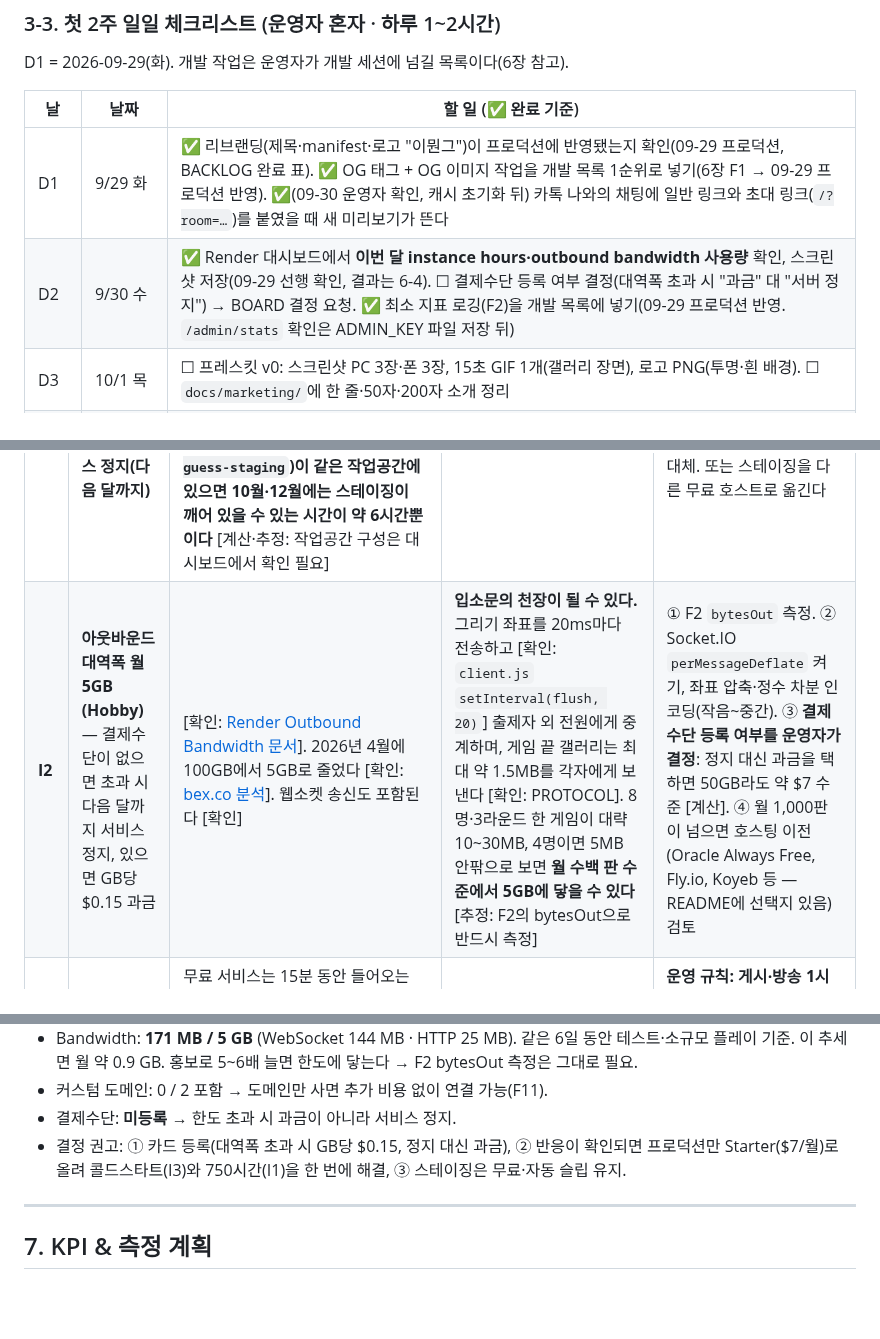
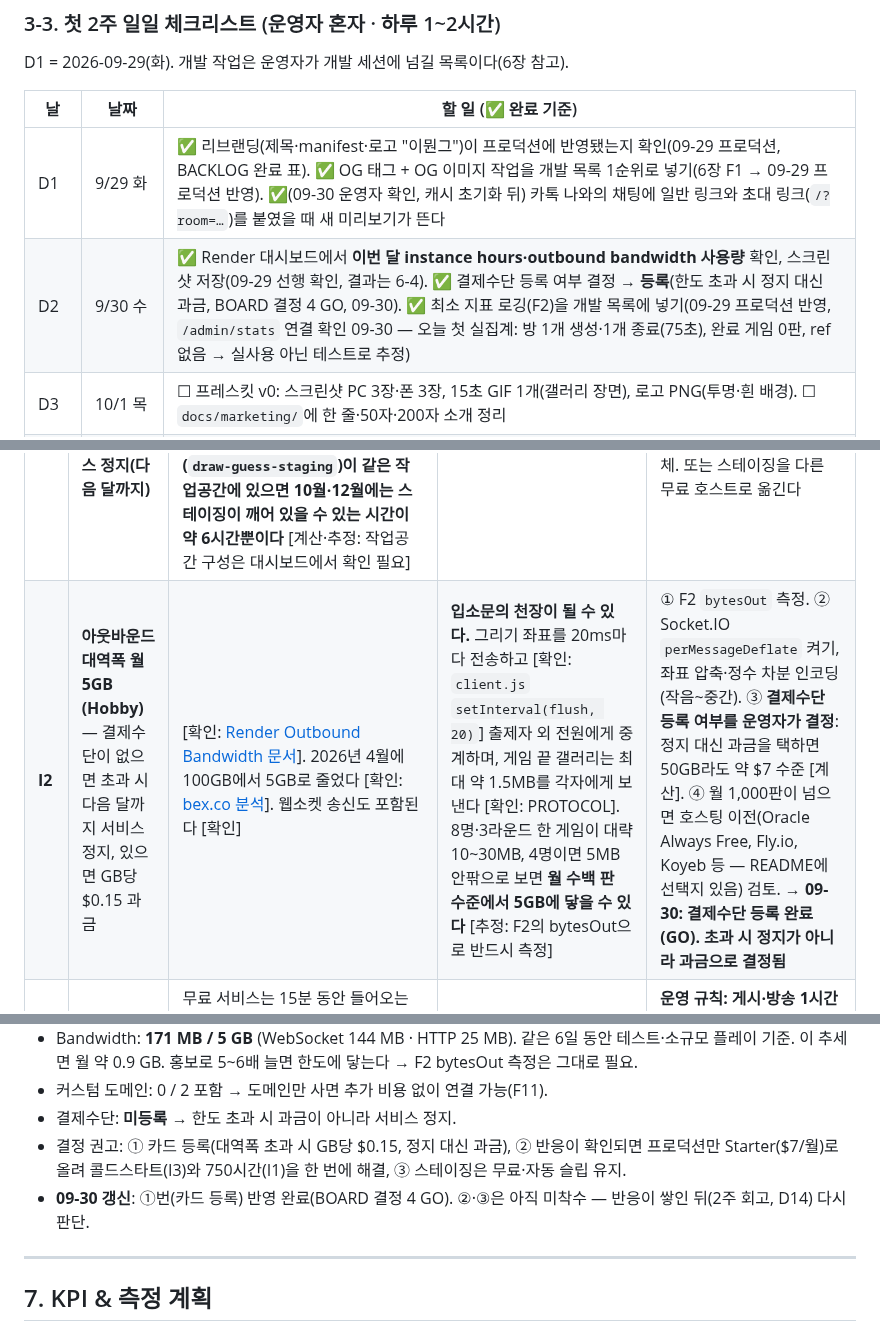
Before and after one commit to Shyoung/draw-guess, a Markdown page: docs/marketing/2026-10-growth-plan.md, 3 parts joined by grey strips. Rendered like a GitHub page; blank space fills up the shorter version.

Commit message:
마케팅: D2 체크리스트 갱신 — 결제수단 등록 완료 반영, 첫 실집계 메모
Co-Authored-By: Claude Sonnet 5 <noreply@anthropic.com>

```diff
--- a/docs/marketing/2026-10-growth-plan.md
+++ b/docs/marketing/2026-10-growth-plan.md
@@ -134,7 +134,7 @@ D1 = 2026-09-29(화). 개발 작업은 운영자가 개발 세션에 넘길 목
 | 날 | 날짜 | 할 일 (✅ 완료 기준) |
 |---|---|---|
 | D1 | 9/29 화 | ✅ 리브랜딩(제목·manifest·로고 "이뭔그")이 프로덕션에 반영됐는지 확인(09-29 프로덕션, BACKLOG 완료 표). ✅ OG 태그 + OG 이미지 작업을 개발 목록 1순위로 넣기(6장 F1 → 09-29 프로덕션 반영). ✅(09-30 운영자 확인, 캐시 초기화 뒤) 카톡 나와의 채팅에 일반 링크와 초대 링크(`/?room=…`)를 붙였을 때 새 미리보기가 뜬다 |
-| D2 | 9/30 수 | ✅ Render 대시보드에서 **이번 달 instance hours·outbound bandwidth 사용량** 확인, 스크린샷 저장(09-29 선행 확인, 결과는 6-4). ☐ 결제수단 등록 여부 결정(대역폭 초과 시 "과금" 대 "서버 정지") → BOARD 결정 요청. ✅ 최소 지표 로깅(F2)을 개발 목록에 넣기(09-29 프로덕션 반영. `/admin/stats` 확인은 ADMIN_KEY 파일 저장 뒤) |
+| D2 | 9/30 수 | ✅ Render 대시보드에서 **이번 달 instance hours·outbound bandwidth 사용량** 확인, 스크린샷 저장(09-29 선행 확인, 결과는 6-4). ✅ 결제수단 등록 여부 결정 → **등록**(한도 초과 시 정지 대신 과금, BOARD 결정 4 GO, 09-30). ✅ 최소 지표 로깅(F2)을 개발 목록에 넣기(09-29 프로덕션 반영, `/admin/stats` 연결 확인 09-30 — 오늘 첫 실집계: 방 1개 생성·1개 종료(75초), 완료 게임 0판, ref 없음 → 실사용 아닌 테스트로 추정) |
 | D3 | 10/1 목 | ☐ 프레스킷 v0: 스크린샷 PC 3장·폰 3장, 15초 GIF 1개(갤러리 장면), 로고 PNG(투명·흰 배경). ☐ `docs/marketing/`에 한 줄·50자·200자 소개 정리 |
 | D4 | 10/2 금 | ☐ **시드 게임 1**: 본인 친구 단톡방에 초대 문구 #1로 21시 한 판. ☐ 막힌 곳 메모(링크 열기·닉네임·폰 가로세로·소리). ☐ 끝나고 갤러리 "한 장으로 모아 저장" 이미지를 단톡에 공유 |
 | D5 | 10/3 토 (개천절) | ☐ **시드 게임 2**: 다른 단톡방. ☐ 게임 끝 갤러리 이미지를 참가자들이 알아서 저장·공유하는지 관찰(안 하면 왜 안 하는지 메모 → F5·F3 요구사항) |
@@ -468,7 +468,7 @@ https://draw-guess-i927.onrender.com
 | ID | 위험 | 근거 | 영향 | 대응 |
 |---|---|---|---|---|
 | **I1** | **월 750시간 한도 초과 → 모든 무료 서비스 정지(다음 달까지)** | Render는 **작업공간당** 월 750시간을 주고, 다 쓰면 그 작업공간의 무료 웹 서비스를 모두 정지한다 [확인: [Render Free 문서](https://render.com/docs/free)]. 프로덕션은 자기 핑으로 24시간 켜져 있다 [확인: README·`server/index.js`] → 31일 달이면 744시간. **스테이징(`draw-guess-staging`)이 같은 작업공간에 있으면 10월·12월에는 스테이징이 깨어 있을 수 있는 시간이 약 6시간뿐이다** [계산·추정: 작업공간 구성은 대시보드에서 확인 필요] | 한창 퍼질 때 프로덕션이 꺼질 수 있다 | D2에 대시보드에서 사용 시간 확인. 스테이징 확인은 짧게 하거나, 31일 달에는 로컬 + cloudflared로 대체. 또는 스테이징을 다른 무료 호스트로 옮긴다 |
-| **I2** | **아웃바운드 대역폭 월 5GB (Hobby)** — 결제수단이 없으면 초과 시 다음 달까지 서비스 정지, 있으면 GB당 $0.15 과금 | [확인: [Render Outbound Bandwidth 문서](https://render.com/docs/outbound-bandwidth)]. 2026년 4월에 100GB에서 5GB로 줄었다 [확인: [bex.co 분석](https://bex.co/blog/2026/07/09/render-april-2026-repricing-egress-cut-self-hosting-cost)]. 웹소켓 송신도 포함된다 [확인] | **입소문의 천장이 될 수 있다.** 그리기 좌표를 20ms마다 전송하고 [확인: `client.js` `setInterval(flush, 20)`] 출제자 외 전원에게 중계하며, 게임 끝 갤러리는 최대 약 1.5MB를 각자에게 보낸다 [확인: PROTOCOL]. 8명·3라운드 한 게임이 대략 10~30MB, 4명이면 5MB 안팎으로 보면 **월 수백 판 수준에서 5GB에 닿을 수 있다** [추정: F2의 bytesOut으로 반드시 측정] | ① F2 `bytesOut` 측정. ② Socket.IO `perMessageDeflate` 켜기, 좌표 압축·정수 차분 인코딩(작음~중간). ③ **결제수단 등록 여부를 운영자가 결정**: 정지 대신 과금을 택하면 50GB라도 약 $7 수준 [계산]. ④ 월 1,000판이 넘으면 호스팅 이전(Oracle Always Free, Fly.io, Koyeb 등 — README에 선택지 있음) 검토 |
+| **I2** | **아웃바운드 대역폭 월 5GB (Hobby)** — 결제수단이 없으면 초과 시 다음 달까지 서비스 정지, 있으면 GB당 $0.15 과금 | [확인: [Render Outbound Bandwidth 문서](https://render.com/docs/outbound-bandwidth)]. 2026년 4월에 100GB에서 5GB로 줄었다 [확인: [bex.co 분석](https://bex.co/blog/2026/07/09/render-april-2026-repricing-egress-cut-self-hosting-cost)]. 웹소켓 송신도 포함된다 [확인] | **입소문의 천장이 될 수 있다.** 그리기 좌표를 20ms마다 전송하고 [확인: `client.js` `setInterval(flush, 20)`] 출제자 외 전원에게 중계하며, 게임 끝 갤러리는 최대 약 1.5MB를 각자에게 보낸다 [확인: PROTOCOL]. 8명·3라운드 한 게임이 대략 10~30MB, 4명이면 5MB 안팎으로 보면 **월 수백 판 수준에서 5GB에 닿을 수 있다** [추정: F2의 bytesOut으로 반드시 측정] | ① F2 `bytesOut` 측정. ② Socket.IO `perMessageDeflate` 켜기, 좌표 압축·정수 차분 인코딩(작음~중간). ③ **결제수단 등록 여부를 운영자가 결정**: 정지 대신 과금을 택하면 50GB라도 약 $7 수준 [계산]. ④ 월 1,000판이 넘으면 호스팅 이전(Oracle Always Free, Fly.io, Koyeb 등 — README에 선택지 있음) 검토. → **09-30: 결제수단 등록 완료(GO). 초과 시 정지가 아니라 과금으로 결정됨** |
 | **I3** | 콜드스타트 30~60초 | 무료 서비스는 15분 동안 들어오는 트래픽이 없으면 잠들고 깨는 데 약 1분 걸린다 [확인: Render 문서]. 자기 핑으로 평소에는 깨어 있지만 재배포·재시작 직후 첫 방문자는 기다릴 수 있다 [확인: README] | 커뮤니티 글·방송 직후 첫 사람이 "안 열리네" 하고 떠난다 | **운영 규칙: 게시·방송 1시간 전부터 main 머지 금지**, 게시 직전에 직접 한 번 접속해 깨우기. 무료 외부 모니터링(5분 간격 핑)을 보조로 두기 [제안]. F9 |
 | I4 | 한 방 최대 12명 | [확인] | 방송·동아리에서 넘친다 | 안내 문구(F4), 방 여러 개 운영 안내, F10 |
 | I5 | 욕설·악성 참가자 | 필터 없음, 강퇴만 있음 [확인] | 방송·학교에서 사고 | F6, 정기 공개 방은 운영자가 방장 |
@@ -481,6 +481,7 @@ https://draw-guess-i927.onrender.com
 - 커스텀 도메인: 0 / 2 포함 → 도메인만 사면 추가 비용 없이 연결 가능(F11).
 - 결제수단: **미등록** → 한도 초과 시 과금이 아니라 서비스 정지.
 - 결정 권고: ① 카드 등록(대역폭 초과 시 GB당 $0.15, 정지 대신 과금), ② 반응이 확인되면 프로덕션만 Starter($7/월)로 올려 콜드스타트(I3)와 750시간(I1)을 한 번에 해결, ③ 스테이징은 무료·자동 슬립 유지.
+- **09-30 갱신**: ①번(카드 등록) 반영 완료(BOARD 결정 4 GO). ②·③은 아직 미착수 — 반응이 쌓인 뒤(2주 회고, D14) 다시 판단.
 
 ---
 
```
Also changed, not shown: other parts of docs/marketing/2026-10-growth-plan.md (+1 -0 lines).
